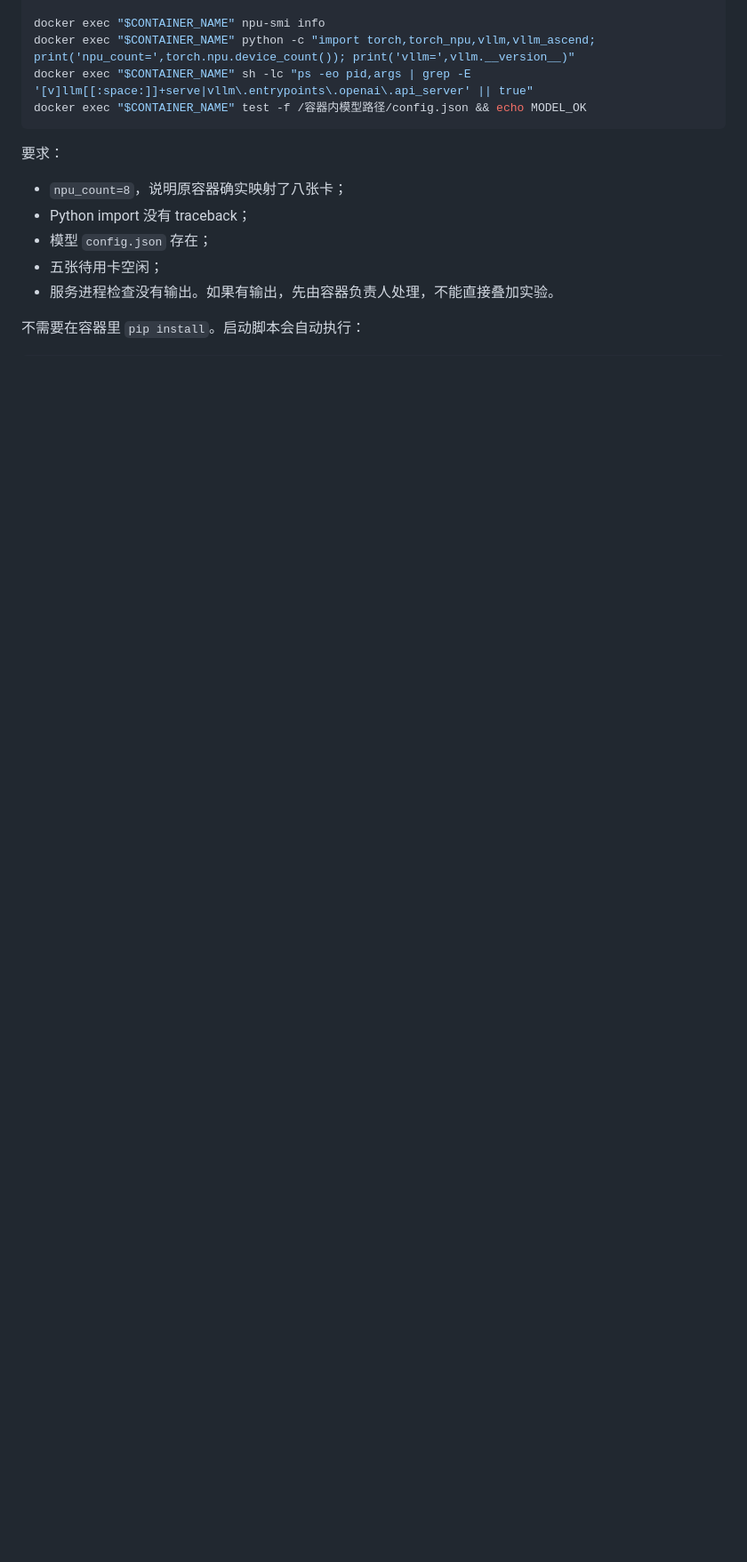
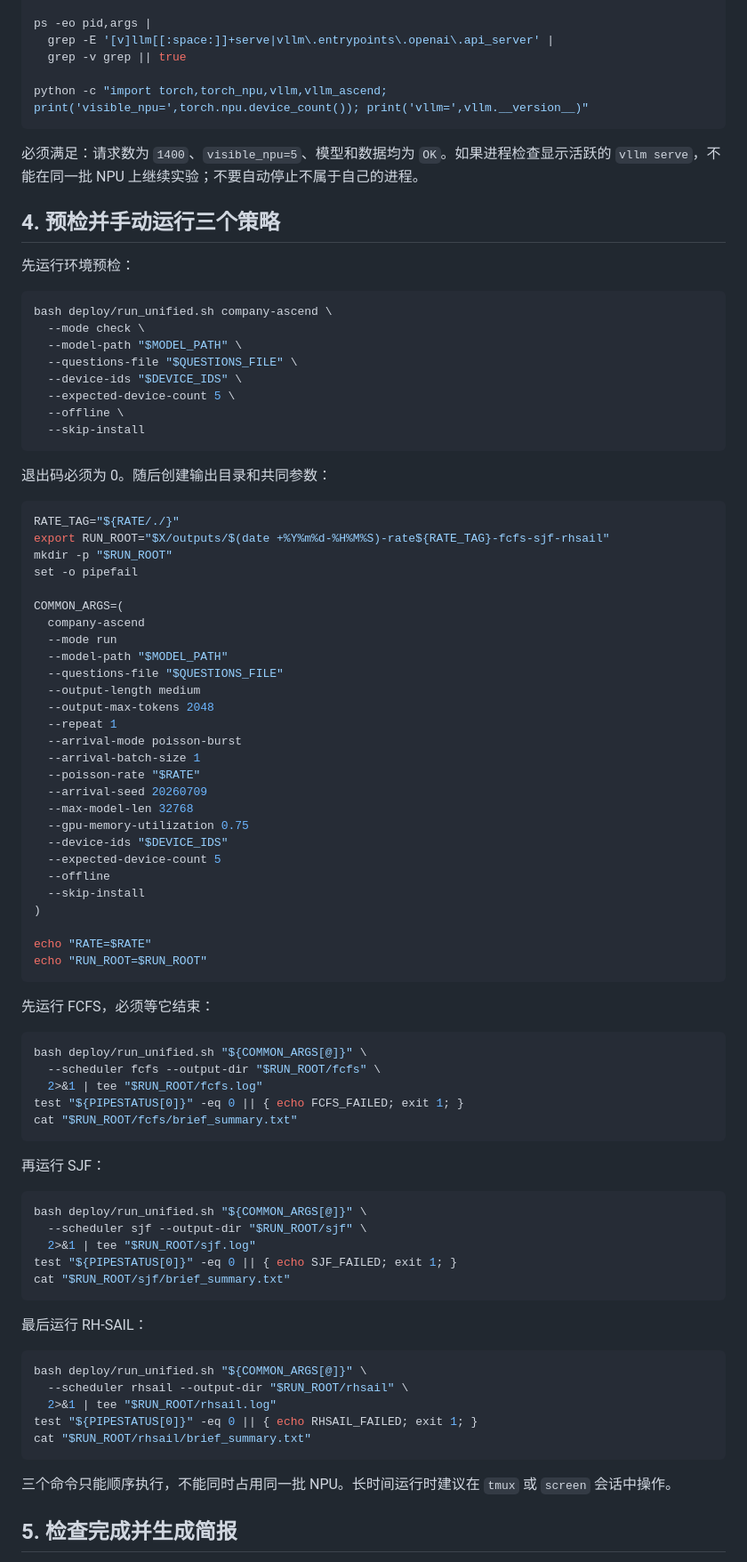
Before and after one commit to micavro/mfe-ascend, a Markdown page: docs/company-ascend-benchmark-runbook.md, the part around one of its changes. Shown at 89% size. GitHub-like rendering; blank space fills up the shorter version.

Commit message:
Document manual runs inside existing Docker

````diff
--- a/docs/company-ascend-benchmark-runbook.md
+++ b/docs/company-ascend-benchmark-runbook.md
@@ -66,16 +90,91 @@ export CONTAINER_NAME=vllm-ascend
 
-docker exec "$CONTAINER_NAME" npu-smi info
-docker exec "$CONTAINER_NAME" python -c "import torch,torch_npu,vllm,vllm_ascend; print('npu_count=',torch.npu.device_count()); print('vllm=',vllm.__version__)"
-docker exec "$CONTAINER_NAME" sh -lc "ps -eo pid,args | grep -E '[v]llm[[:space:]]+serve|vllm\.entrypoints\.openai\.api_server' || true"
-docker exec "$CONTAINER_NAME" test -f /容器内模型路径/config.json && echo MODEL_OK
+ps -eo pid,args |
+  grep -E '[v]llm[[:space:]]+serve|vllm\.entrypoints\.openai\.api_server' |
+  grep -v grep || true
+
+python -c "import torch,torch_npu,vllm,vllm_ascend; print('visible_npu=',torch.npu.device_count()); print('vllm=',vllm.__version__)"
 ```
 
-要求：
+必须满足：请求数为 `1400`、`visible_npu=5`、模型和数据均为 `OK`。如果进程检查显示活跃的 `vllm serve`，不能在同一批 NPU 上继续实验；不要自动停止不属于自己的进程。
 
-- `npu_count=8`，说明原容器确实映射了八张卡；
-- Python import 没有 traceback；
-- 模型 `config.json` 存在；
-- 五张待用卡空闲；
-- 服务进程检查没有输出。如果有输出，先由容器负责人处理，不能直接叠加实验。
+## 4. 预检并手动运行三个策略
 
-不需要在容器里 `pip install`。启动脚本会自动执行：
+先运行环境预检：
+
+```bash
+bash deploy/run_unified.sh company-ascend \
+  --mode check \
+  --model-path "$MODEL_PATH" \
+  --questions-file "$QUESTIONS_FILE" \
+  --device-ids "$DEVICE_IDS" \
+  --expected-device-count 5 \
+  --offline \
+  --skip-install
+```
+
+退出码必须为 0。随后创建输出目录和共同参数：
+
+```bash
+RATE_TAG="${RATE/./}"
+export RUN_ROOT="$X/outputs/$(date +%Y%m%d-%H%M%S)-rate${RATE_TAG}-fcfs-sjf-rhsail"
+mkdir -p "$RUN_ROOT"
+set -o pipefail
+
+COMMON_ARGS=(
+  company-ascend
+  --mode run
+  --model-path "$MODEL_PATH"
+  --questions-file "$QUESTIONS_FILE"
+  --output-length medium
+  --output-max-tokens 2048
+  --repeat 1
+  --arrival-mode poisson-burst
+  --arrival-batch-size 1
+  --poisson-rate "$RATE"
+  --arrival-seed 20260709
+  --max-model-len 32768
+  --gpu-memory-utilization 0.75
+  --device-ids "$DEVICE_IDS"
+  --expected-device-count 5
+  --offline
+  --skip-install
+)
+
+echo "RATE=$RATE"
+echo "RUN_ROOT=$RUN_ROOT"
+```
+
+先运行 FCFS，必须等它结束：
+
+```bash
+bash deploy/run_unified.sh "${COMMON_ARGS[@]}" \
+  --scheduler fcfs --output-dir "$RUN_ROOT/fcfs" \
+  2>&1 | tee "$RUN_ROOT/fcfs.log"
+test "${PIPESTATUS[0]}" -eq 0 || { echo FCFS_FAILED; exit 1; }
+cat "$RUN_ROOT/fcfs/brief_summary.txt"
+```
+
+再运行 SJF：
+
+```bash
+bash deploy/run_unified.sh "${COMMON_ARGS[@]}" \
+  --scheduler sjf --output-dir "$RUN_ROOT/sjf" \
+  2>&1 | tee "$RUN_ROOT/sjf.log"
+test "${PIPESTATUS[0]}" -eq 0 || { echo SJF_FAILED; exit 1; }
+cat "$RUN_ROOT/sjf/brief_summary.txt"
+```
+
+最后运行 RH-SAIL：
+
+```bash
+bash deploy/run_unified.sh "${COMMON_ARGS[@]}" \
+  --scheduler rhsail --output-dir "$RUN_ROOT/rhsail" \
+  2>&1 | tee "$RUN_ROOT/rhsail.log"
+test "${PIPESTATUS[0]}" -eq 0 || { echo RHSAIL_FAILED; exit 1; }
+cat "$RUN_ROOT/rhsail/brief_summary.txt"
+```
+
+三个命令只能顺序执行，不能同时占用同一批 NPU。长时间运行时建议在 `tmux` 或 `screen` 会话中操作。
+
+## 5. 检查完成并生成简报
+
````
Also changed, not shown: other parts of docs/company-ascend-benchmark-runbook.md (+93 -130 lines).
